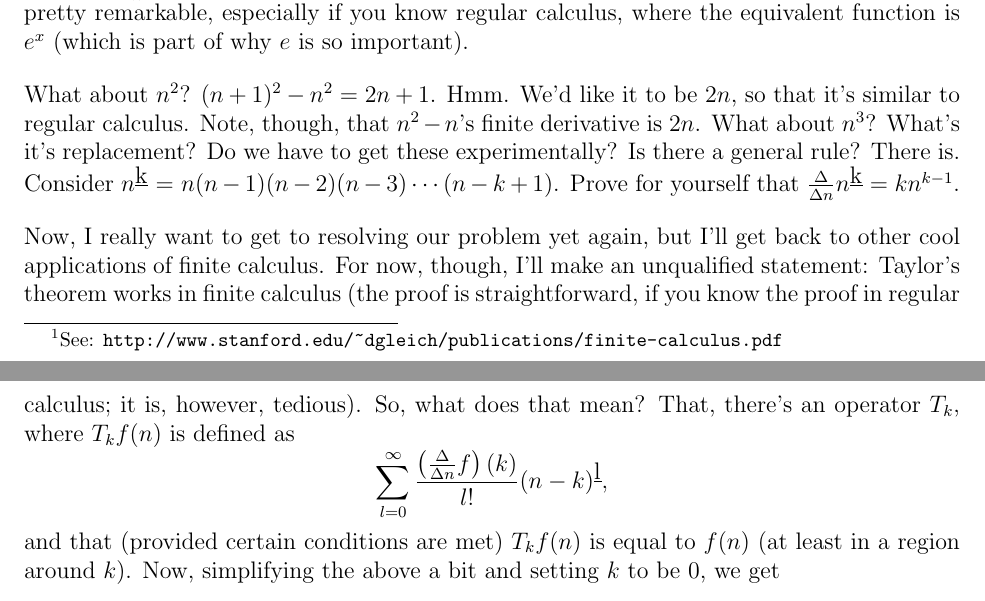
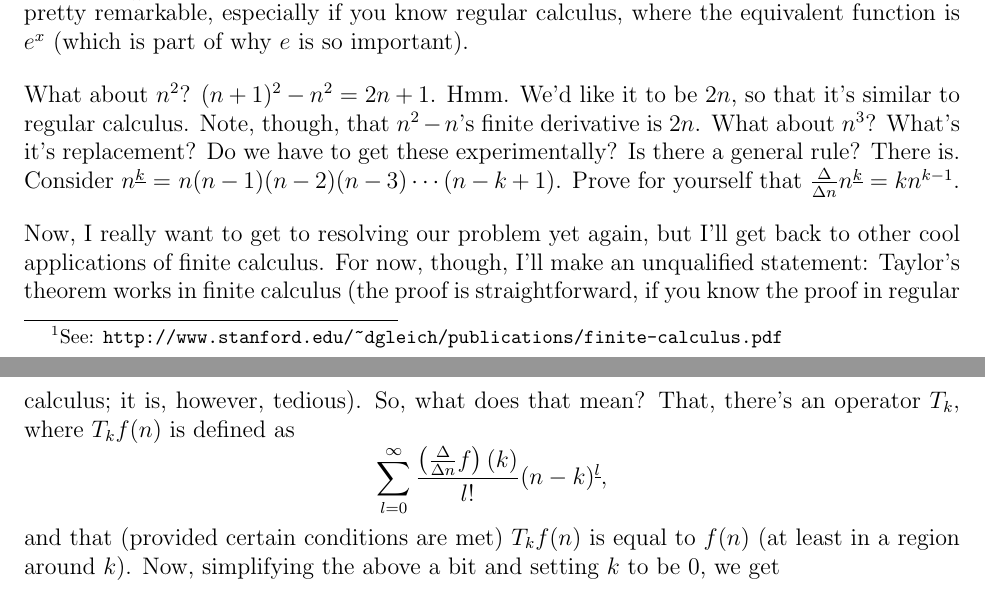
Before and after one commit to sophiebits/sequences, a LaTeX document (Sequences.tex): two parts of pages 7 and 8 of 9, joined at a grey line, cut so that both start at the same text. Compiled offline with pdfLaTeX.

Commit message:
Fix underbar-ing

```diff
--- a/Sequences.tex
+++ b/Sequences.tex
@@ -1,5 +1,6 @@
 \documentclass[12pt,letterpaper]{article}
 \usepackage{amsmath,amssymb,fullpage}
+\usepackage[normalem]{ulem}
 \author{Pavel Panchekha}
 \title{Sequences, Series and Recursion}
 \renewcommand{\th}{\ensuremath{^{\text{th}}}}
@@ -300,8 +301,8 @@ $2n$, so that it's similar to regular calculus. Note, though, that
 $n^2 - n$'s finite derivative is $2n$. What
 about $n^3$? What's it's replacement? Do we have to get these
 experimentally? Is there a general rule? There is. Consider
-$n^{\underbar k}$ = $n (n-1) (n-2) (n-3) \cdots (n-k+1)$. Prove for
-yourself that $\frac{\Delta}{\Delta n} n^{\underbar k} = k n^{k-1}$.
+$n^{\uline k}$ = $n (n-1) (n-2) (n-3) \cdots (n-k+1)$. Prove for
+yourself that $\frac{\Delta}{\Delta n} n^{\uline k} = k n^{k-1}$.
 
 Now, I really want to get to resolving our problem yet again, but I'll
 get back to other cool applications of finite calculus. For now,
@@ -310,7 +311,7 @@ finite calculus (the proof is straightforward, if you know the proof
 in regular calculus; it is, however, tedious). So, what does that
 mean? That, there's an operator $T_k$, where $T_k f(n)$ is defined as
 $$\sum_{l=0}^{\infty} \frac{\left(\frac{\Delta}{\Delta n} f\right)(k)}{l!}
-(n-k)^{\underbar l},$$ and that (provided certain conditions are met) $T_k f(n)$
+(n-k)^{\uline l},$$ and that (provided certain conditions are met) $T_k f(n)$
 is equal to $f(n)$ (at least in a region around $k$). Now, simplifying
 the above a bit and setting $k$ to be 0, we get $$\sum_{l=0}^\infty
 \binom{n}{l} \left(\frac{\Delta}{\Delta n} f\right)(0).$$
```
